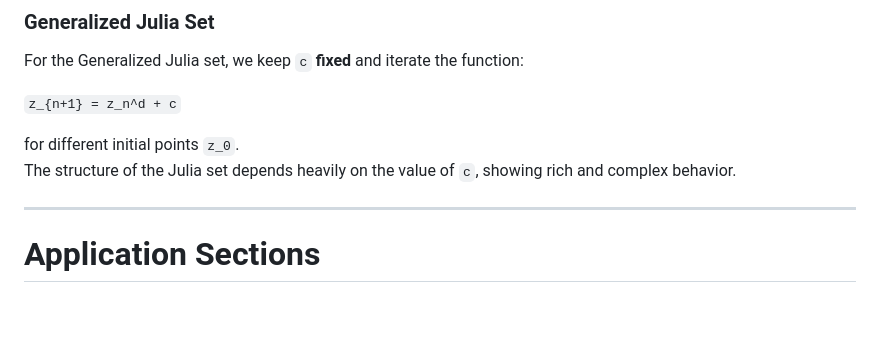
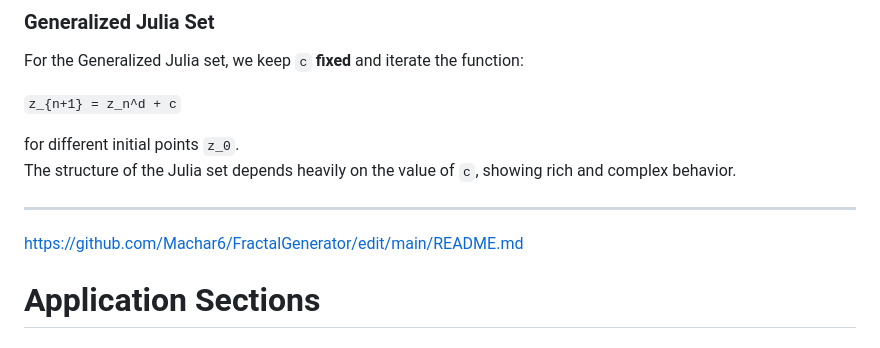
Before and after one commit to Machar6/FractalGenerator, a Markdown page: README.md, the part around one of its changes. GitHub-like rendering; blank space fills up the shorter version.

```diff
--- a/README.md
+++ b/README.md
@@ -62,6 +62,6 @@ for different initial points `z_0`.
 The structure of the Julia set depends heavily on the value of `c`, showing rich and complex behavior.
 
 ---
-
+https://github.com/Machar6/FractalGenerator/edit/main/README.md
 # Application Sections
 
```
Also changed, not shown: other parts of README.md (+1 -1 lines).
